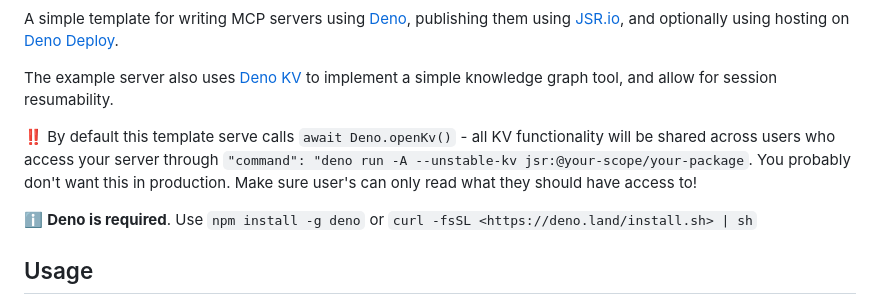
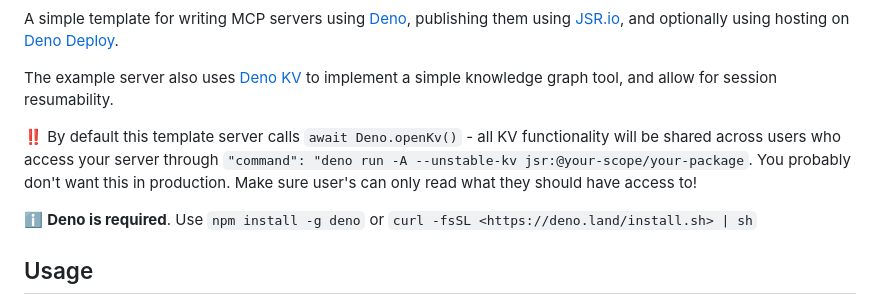
Before and after one commit to phughesmcr/deno-mcp-template, a Markdown page: README.md, the part around the change. Rendered like a GitHub page.

Commit message:
Fix typo in README

```diff
--- a/README.md
+++ b/README.md
@@ -8,7 +8,7 @@ A simple template for writing MCP servers using [Deno](https://deno.com/), publi
 
 The example server also uses [Deno KV](https://deno.com/kv) to implement a simple knowledge graph tool, and allow for session resumability.
 
-‼️ By default this template serve calls `await Deno.openKv()` - all KV functionality will be shared across users who access your server through `"command": "deno run -A --unstable-kv jsr:@your-scope/your-package`. You probably don't want this in production. Make sure user's can only read what they should have access to!
+‼️ By default this template server calls `await Deno.openKv()` - all KV functionality will be shared across users who access your server through `"command": "deno run -A --unstable-kv jsr:@your-scope/your-package`. You probably don't want this in production. Make sure user's can only read what they should have access to!
 
 ℹ️ **Deno is required**. Use `npm install -g deno` or `curl -fsSL <https://deno.land/install.sh> | sh`
 
```
